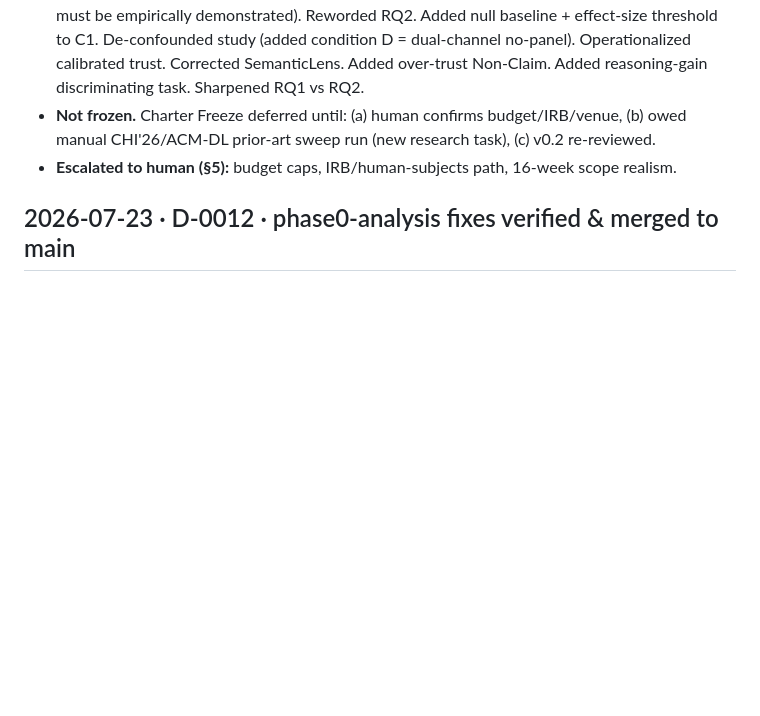
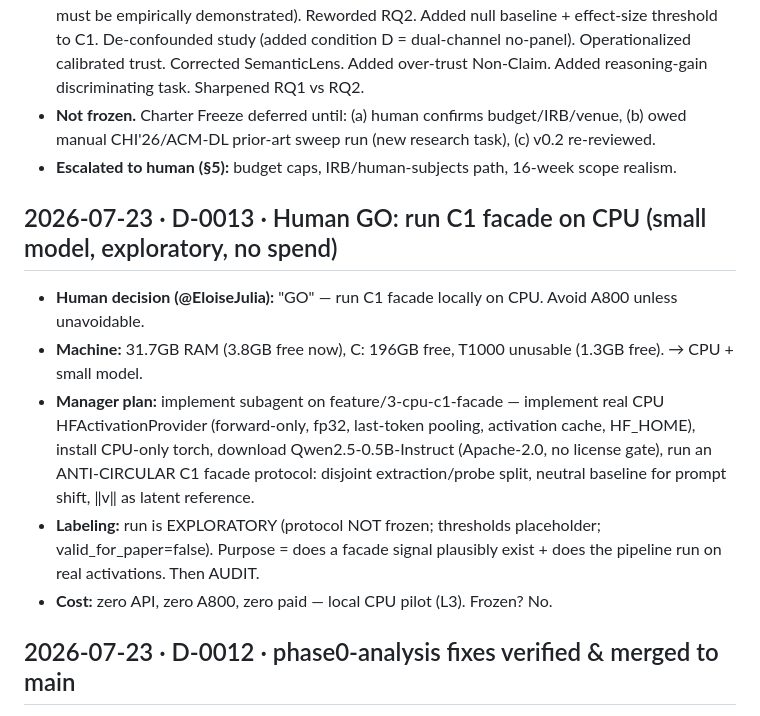
Before and after one commit to EloiseJulia/cognitive-console, a Markdown page: docs/ledgers/decision-log.md, the part around the change. Rendered like a GitHub page; blank space fills up the shorter version.

Commit message:
Log D-0013: human GO for CPU C1 facade pilot (exploratory, no spend)
Co-authored-by: Copilot <223556219+Copilot@users.noreply.github.com>
Copilot-Session: 51c5d0b2-bb0c-4bef-8d19-60e076eb999e

```diff
--- a/docs/ledgers/decision-log.md
+++ b/docs/ledgers/decision-log.md
@@ -48,6 +48,17 @@
 - **Not frozen.** Charter Freeze deferred until: (a) human confirms budget/IRB/venue, (b) owed manual
   CHI'26/ACM-DL prior-art sweep run (new research task), (c) v0.2 re-reviewed.
 - **Escalated to human (§5):** budget caps, IRB/human-subjects path, 16-week scope realism.
+
+## 2026-07-23 · D-0013 · Human GO: run C1 facade on CPU (small model, exploratory, no spend)
+- **Human decision (@EloiseJulia):** "GO" — run C1 facade locally on CPU. Avoid A800 unless unavoidable.
+- **Machine:** 31.7GB RAM (3.8GB free now), C: 196GB free, T1000 unusable (1.3GB free). → CPU + small model.
+- **Manager plan:** implement subagent on feature/3-cpu-c1-facade — implement real CPU HFActivationProvider
+  (forward-only, fp32, last-token pooling, activation cache, HF_HOME), install CPU-only torch, download
+  Qwen2.5-0.5B-Instruct (Apache-2.0, no license gate), run an ANTI-CIRCULAR C1 facade protocol:
+  disjoint extraction/probe split, neutral baseline for prompt shift, ‖v‖ as latent reference.
+- **Labeling:** run is EXPLORATORY (protocol NOT frozen; thresholds placeholder; valid_for_paper=false).
+  Purpose = does a facade signal plausibly exist + does the pipeline run on real activations. Then AUDIT.
+- **Cost:** zero API, zero A800, zero paid — local CPU pilot (L3). Frozen? No.
 
 ## 2026-07-23 · D-0012 · phase0-analysis fixes verified & merged to main
 - **Verification (Manager independent):** re-ran pytest → 111 passed; independently probed B1 (anti-aligned
```
